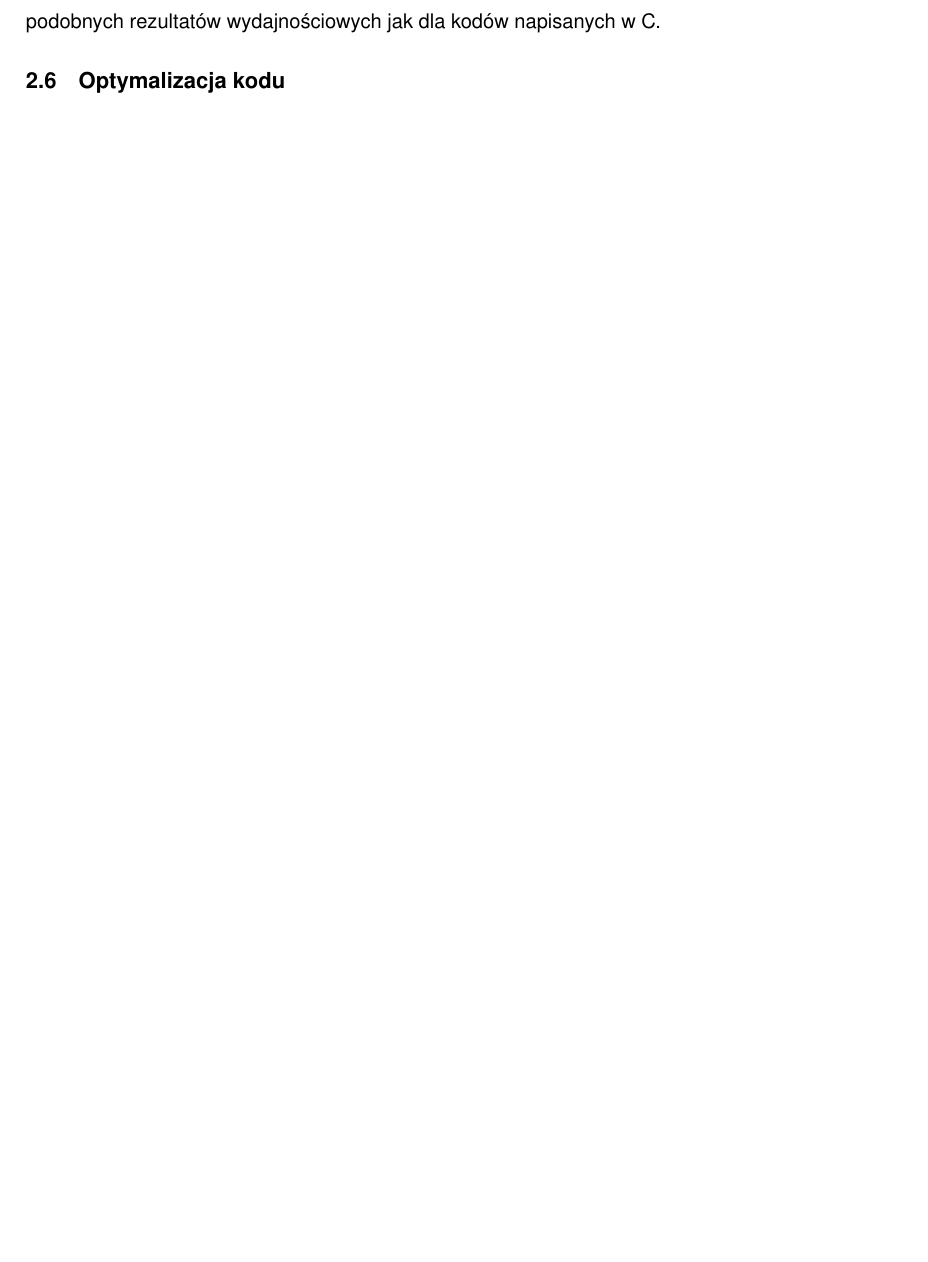
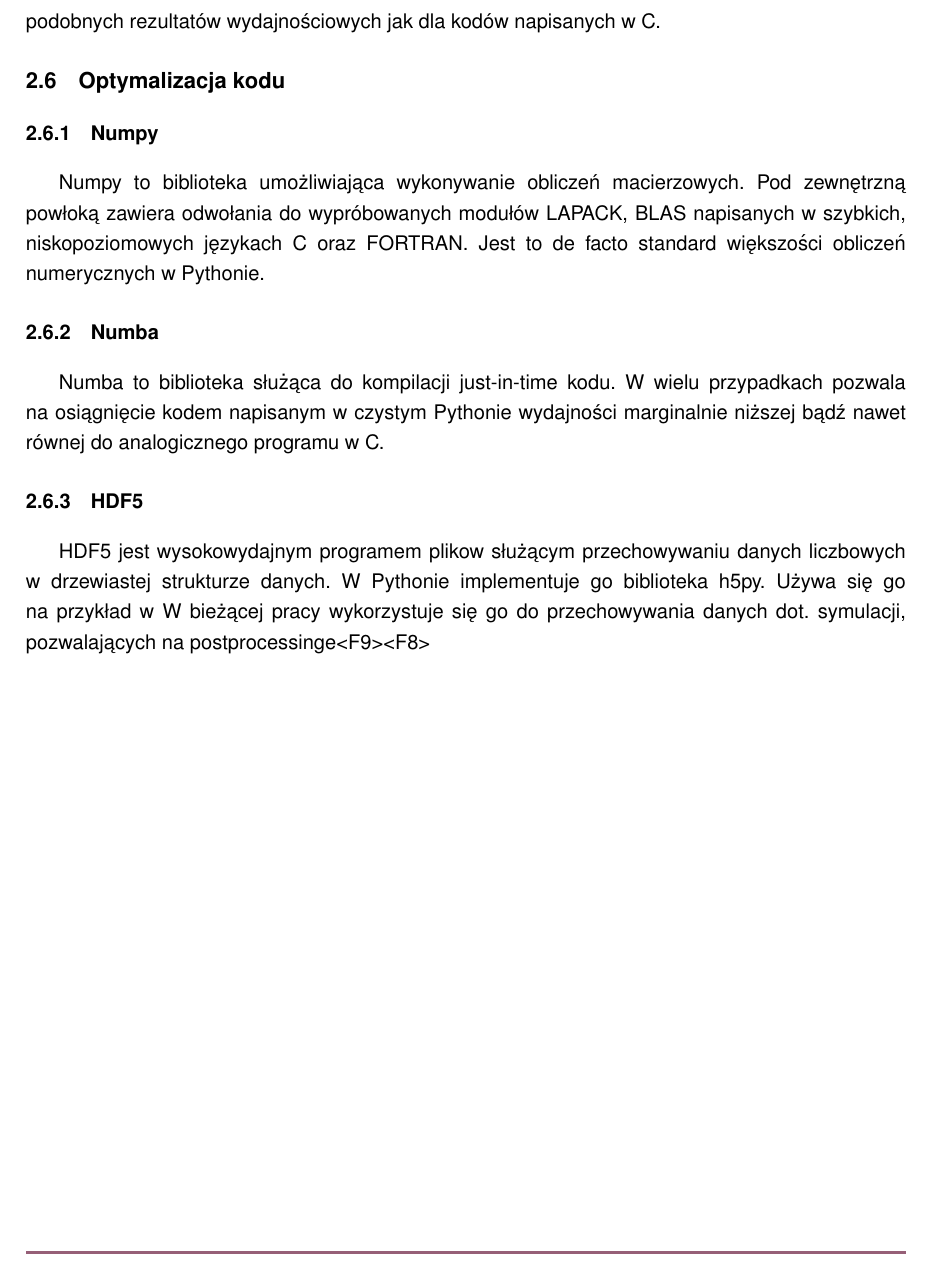
Before and after one commit to StanczakDominik/ThesisText, a LaTeX thesis (thesis.tex, which reads Text/theory.tex): part of page 5 of 11, cut so that both start at the same text, the shorter picture padded with empty space. Compiled offline with pdfLaTeX.

Commit message:
biblioteki

```diff
--- a/Text/theory.tex
+++ b/Text/theory.tex
@@ -105,3 +105,20 @@ na przykład w C lub Fortranie, co pozwala na osiągnięcie podobnych rezultató
 napisanych w C.
 
 \subsection{Optymalizacja kodu}
+
+\subsubsection{Numpy}
+Numpy to biblioteka umożliwiająca wykonywanie obliczeń macierzowych. Pod zewnętrzną powłoką zawiera odwołania do
+wypróbowanych modułów LAPACK, BLAS %itd - dopisać przykłady pozostałych bibliotek algebraicznych oraz zweryfikować na czym
+% w ogóle stoi numpy
+napisanych w szybkich, niskopoziomowych językach C oraz FORTRAN. Jest to de facto standard większości obliczeń
+numerycznych w Pythonie.
+\subsubsection{Numba}
+Numba to biblioteka służąca do kompilacji just-in-time kodu. % ogarnąć jak właściwie działa numba
+W wielu przypadkach % odniesienie
+pozwala na osiągnięcie kodem napisanym w czystym Pythonie wydajności marginalnie niższej bądź nawet równej do analogicznego
+programu w C. % czy były takie testy z fortranem
+\subsubsection{HDF5}
+HDF5 jest wysokowydajnym programem plikow służącym przechowywaniu danych liczbowych w drzewiastej strukturze danych.
+W Pythonie implementuje go biblioteka h5py.
+Używa się go na przykład w % lista miejsc gdzie używają hdf5
+W bieżącej pracy  wykorzystuje się go do przechowywania danych dot. symulacji, pozwalających na postprocessinge<F9><F8>
```
